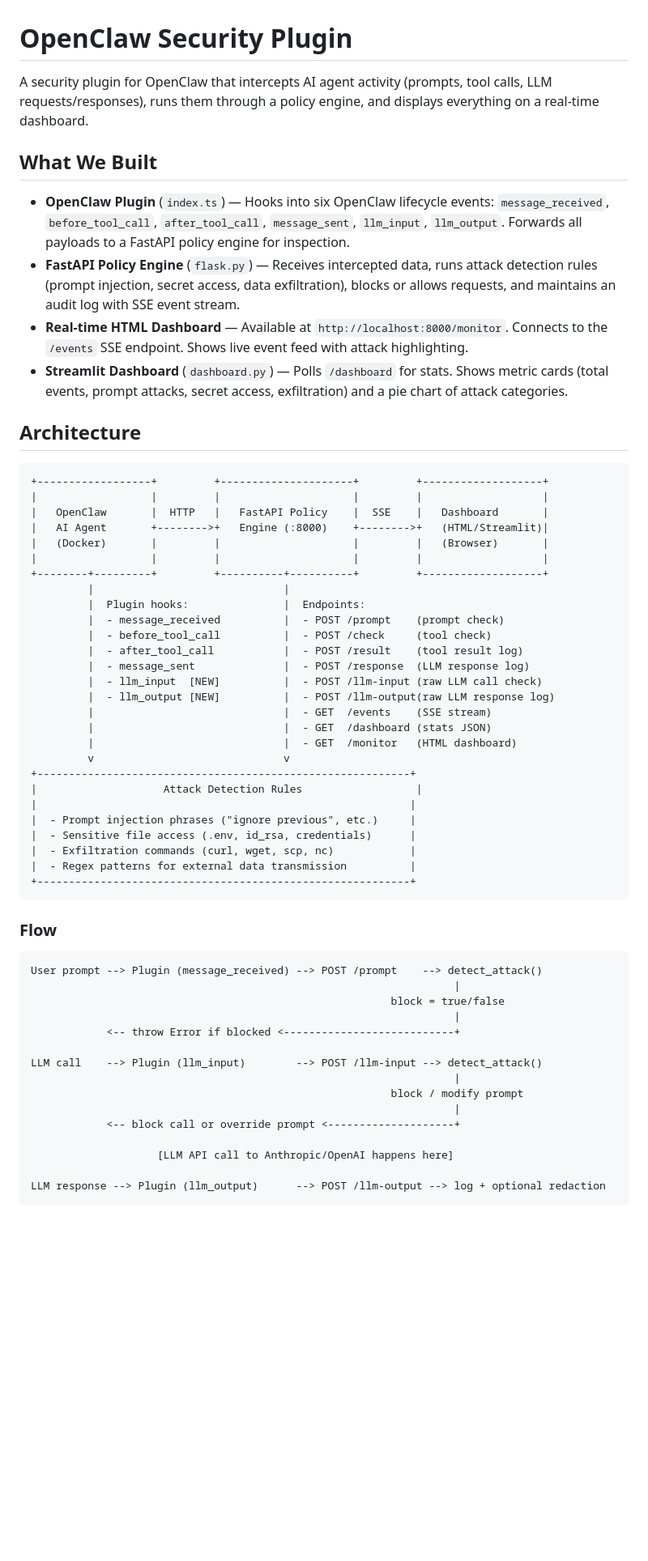
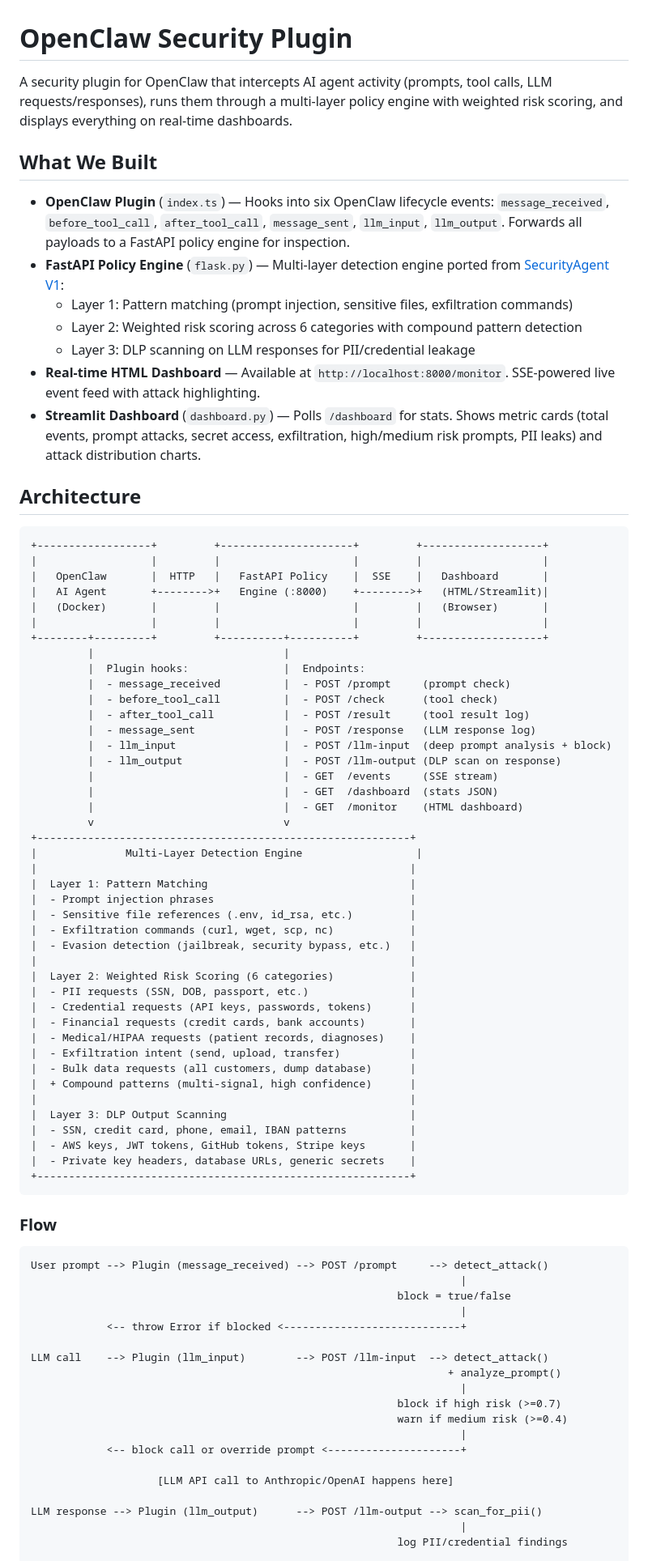
Before and after one commit to secure-mind-live/openclaw-security-plugin, a Markdown page: README.md, the part around one of its changes. Shown at 81% size. Rendered like a GitHub page; blank space fills up the shorter version.

Commit message:
Update README with deep prompt analysis, DLP scanning, multi-layer detection, and full PR scope
Co-Authored-By: Claude Opus 4.6 (1M context) <noreply@anthropic.com>

````diff
--- a/README.md
+++ b/README.md
@@ -1,13 +1,16 @@
 # OpenClaw Security Plugin
 
-A security plugin for OpenClaw that intercepts AI agent activity (prompts, tool calls, LLM requests/responses), runs them through a policy engine, and displays everything on a real-time dashboard.
+A security plugin for OpenClaw that intercepts AI agent activity (prompts, tool calls, LLM requests/responses), runs them through a multi-layer policy engine with weighted risk scoring, and displays everything on real-time dashboards.
 
 ## What We Built
 
 - **OpenClaw Plugin** (`index.ts`) — Hooks into six OpenClaw lifecycle events: `message_received`, `before_tool_call`, `after_tool_call`, `message_sent`, `llm_input`, `llm_output`. Forwards all payloads to a FastAPI policy engine for inspection.
-- **FastAPI Policy Engine** (`flask.py`) — Receives intercepted data, runs attack detection rules (prompt injection, secret access, data exfiltration), blocks or allows requests, and maintains an audit log with SSE event stream.
-- **Real-time HTML Dashboard** — Available at `http://localhost:8000/monitor`. Connects to the `/events` SSE endpoint. Shows live event feed with attack highlighting.
-- **Streamlit Dashboard** (`dashboard.py`) — Polls `/dashboard` for stats. Shows metric cards (total events, prompt attacks, secret access, exfiltration) and a pie chart of attack categories.
+- **FastAPI Policy Engine** (`flask.py`) — Multi-layer detection engine ported from [SecurityAgent V1](https://github.com/ParthaMehtaOrg/SecurityAgent/tree/version-V1):
+  - Layer 1: Pattern matching (prompt injection, sensitive files, exfiltration commands)
+  - Layer 2: Weighted risk scoring across 6 categories with compound pattern detection
+  - Layer 3: DLP scanning on LLM responses for PII/credential leakage
+- **Real-time HTML Dashboard** — Available at `http://localhost:8000/monitor`. SSE-powered live event feed with attack highlighting.
+- **Streamlit Dashboard** (`dashboard.py`) — Polls `/dashboard` for stats. Shows metric cards (total events, prompt attacks, secret access, exfiltration, high/medium risk prompts, PII leaks) and attack distribution charts.
 
 ## Architecture
 
@@ -21,43 +24,62 @@ A security plugin for OpenClaw that intercepts AI agent activity (prompts, tool
 +--------+---------+         +----------+----------+         +-------------------+
          |                              |
          |  Plugin hooks:               |  Endpoints:
-         |  - message_received          |  - POST /prompt    (prompt check)
-         |  - before_tool_call          |  - POST /check     (tool check)
-         |  - after_tool_call           |  - POST /result    (tool result log)
-         |  - message_sent              |  - POST /response  (LLM response log)
-         |  - llm_input  [NEW]          |  - POST /llm-input (raw LLM call check)
-         |  - llm_output [NEW]          |  - POST /llm-output(raw LLM response log)
-         |                              |  - GET  /events    (SSE stream)
-         |                              |  - GET  /dashboard (stats JSON)
-         |                              |  - GET  /monitor   (HTML dashboard)
+         |  - message_received          |  - POST /prompt     (prompt check)
+         |  - before_tool_call          |  - POST /check      (tool check)
+         |  - after_tool_call           |  - POST /result     (tool result log)
+         |  - message_sent              |  - POST /response   (LLM response log)
+         |  - llm_input                 |  - POST /llm-input  (deep prompt analysis + block)
+         |  - llm_output                |  - POST /llm-output (DLP scan on response)
+         |                              |  - GET  /events     (SSE stream)
+         |                              |  - GET  /dashboard  (stats JSON)
+         |                              |  - GET  /monitor    (HTML dashboard)
          v                              v
 +-----------------------------------------------------------+
-|                    Attack Detection Rules                  |
+|              Multi-Layer Detection Engine                  |
 |                                                           |
-|  - Prompt injection phrases ("ignore previous", etc.)     |
-|  - Sensitive file access (.env, id_rsa, credentials)      |
+|  Layer 1: Pattern Matching                                |
+|  - Prompt injection phrases                               |
+|  - Sensitive file references (.env, id_rsa, etc.)         |
 |  - Exfiltration commands (curl, wget, scp, nc)            |
-|  - Regex patterns for external data transmission          |
+|  - Evasion detection (jailbreak, security bypass, etc.)   |
+|                                                           |
+|  Layer 2: Weighted Risk Scoring (6 categories)            |
+|  - PII requests (SSN, DOB, passport, etc.)                |
+|  - Credential requests (API keys, passwords, tokens)      |
+|  - Financial requests (credit cards, bank accounts)       |
+|  - Medical/HIPAA requests (patient records, diagnoses)    |
+|  - Exfiltration intent (send, upload, transfer)           |
+|  - Bulk data requests (all customers, dump database)      |
+|  + Compound patterns (multi-signal, high confidence)      |
+|                                                           |
+|  Layer 3: DLP Output Scanning                             |
+|  - SSN, credit card, phone, email, IBAN patterns          |
+|  - AWS keys, JWT tokens, GitHub tokens, Stripe keys       |
+|  - Private key headers, database URLs, generic secrets    |
 +-----------------------------------------------------------+
 ```
 
 ### Flow
 
 ```
-User prompt --> Plugin (message_received) --> POST /prompt    --> detect_attack()
-                                                                   |
-                                                         block = true/false
-                                                                   |
-            <-- throw Error if blocked <---------------------------+
+User prompt --> Plugin (message_received) --> POST /prompt     --> detect_attack()
+                                                                    |
+                                                          block = true/false
+                                                                    |
+            <-- throw Error if blocked <----------------------------+
 
-LLM call    --> Plugin (llm_input)        --> POST /llm-input --> detect_attack()
-                                                                   |
-                                                         block / modify prompt
-                                                                   |
-            <-- block call or override prompt <--------------------+
+LLM call    --> Plugin (llm_input)        --> POST /llm-input  --> detect_attack()
+                                                                  + analyze_prompt()
+                                                                    |
+                                                          block if high risk (>=0.7)
+                                                          warn if medium risk (>=0.4)
+                                                                    |
+            <-- block call or override prompt <---------------------+
 
                     [LLM API call to Anthropic/OpenAI happens here]
 
-LLM response --> Plugin (llm_output)      --> POST /llm-output --> log + optional redaction
+LLM response --> Plugin (llm_output)      --> POST /llm-output --> scan_for_pii()
+                                                                    |
+                                                          log PII/credential findings
 
 Tool call   --> Plugin (before_tool_call) --> POST /check      --> detect_attack()
````
Also changed, not shown: other parts of README.md (+17 -10 lines).
